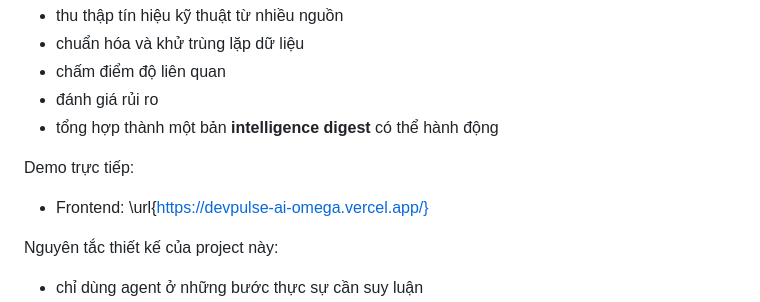
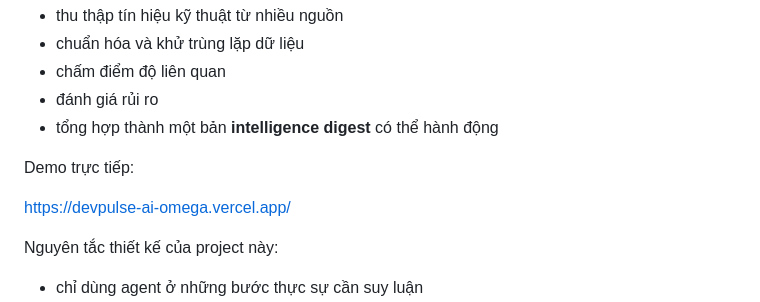
Before and after one commit to anhdungdev18/Devpulse_AI, a Markdown page: README.md, the part around the change. Drawn GitHub-style.

Commit message:
Fix URL formatting in README.md

```diff
--- a/README.md
+++ b/README.md
@@ -10,7 +10,7 @@ DevPulseAI là một project mẫu minh họa cách xây dựng **pipeline multi
 
 Demo trực tiếp:
 
-- Frontend: \url{https://devpulse-ai-omega.vercel.app/}
+https://devpulse-ai-omega.vercel.app/
 
 Nguyên tắc thiết kế của project này:
 
```
